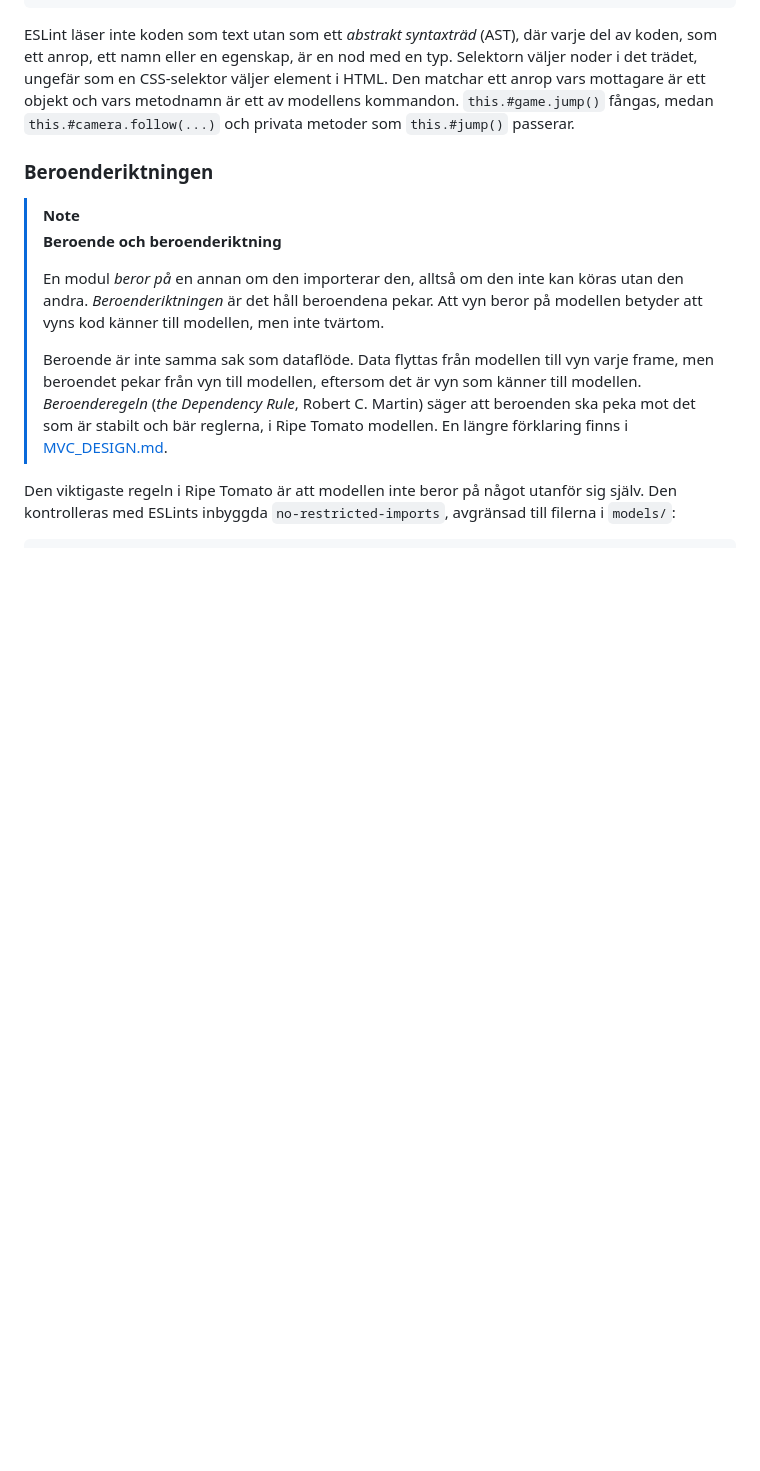
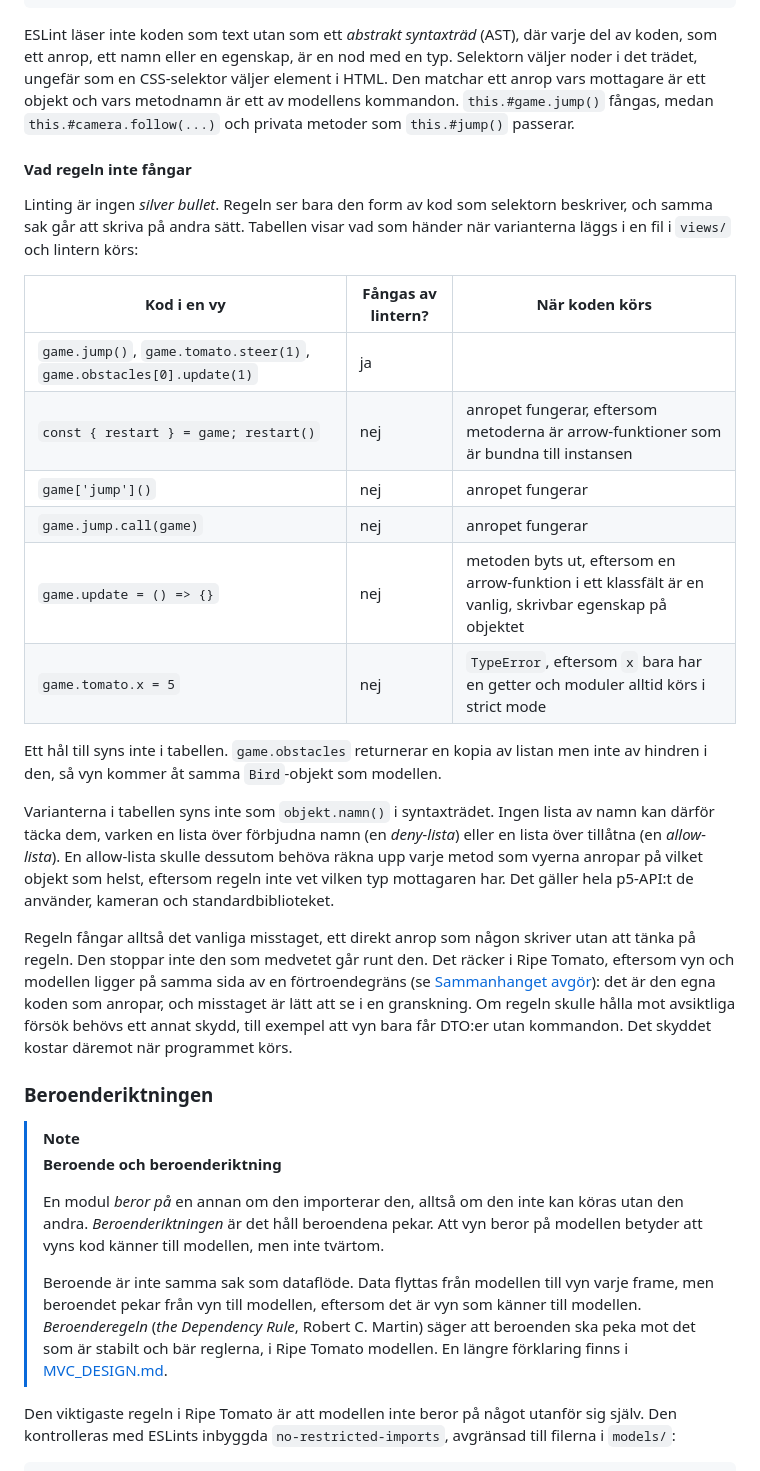
Before and after one commit to 1dv610/ripe-tomato, a Markdown page: ENFORCING_DESIGN_WITH_TOOLS.md, the part around one of its changes. Rendered like a GitHub page; blank space fills up the shorter version.

Commit message:
Show what the view-command lint rule does not catch
A probe in views/ showed that destructuring, computed member access, .call
and property assignment all pass the rule, and that the obstacles are
shared with the view. Document the results, explain why no name list
(deny or allow) can cover them, and state plainly that linting catches
mistakes but does not replace review or stop deliberate workarounds.

````diff
--- a/ENFORCING_DESIGN_WITH_TOOLS.md
+++ b/ENFORCING_DESIGN_WITH_TOOLS.md
@@ -98,6 +98,25 @@ Valet blev det sista alternativet. Det ger inte ett fullständigt skydd. Regeln
 ```
 
 ESLint läser inte koden som text utan som ett *abstrakt syntaxträd* (AST), där varje del av koden, som ett anrop, ett namn eller en egenskap, är en nod med en typ. Selektorn väljer noder i det trädet, ungefär som en CSS-selektor väljer element i HTML. Den matchar ett anrop vars mottagare är ett objekt och vars metodnamn är ett av modellens kommandon. `this.#game.jump()` fångas, medan `this.#camera.follow(...)` och privata metoder som `this.#jump()` passerar.
+
+#### Vad regeln inte fångar
+
+Linting är ingen *silver bullet*. Regeln ser bara den form av kod som selektorn beskriver, och samma sak går att skriva på andra sätt. Tabellen visar vad som händer när varianterna läggs i en fil i `views/` och lintern körs:
+
+| Kod i en vy | Fångas av lintern? | När koden körs |
+| --- | --- | --- |
+| `game.jump()`, `game.tomato.steer(1)`, `game.obstacles[0].update(1)` | ja | |
+| `const { restart } = game; restart()` | nej | anropet fungerar, eftersom metoderna är arrow-funktioner som är bundna till instansen |
+| `game['jump']()` | nej | anropet fungerar |
+| `game.jump.call(game)` | nej | anropet fungerar |
+| `game.update = () => {}` | nej | metoden byts ut, eftersom en arrow-funktion i ett klassfält är en vanlig, skrivbar egenskap på objektet |
+| `game.tomato.x = 5` | nej | `TypeError`, eftersom `x` bara har en getter och moduler alltid körs i strict mode |
+
+Ett hål till syns inte i tabellen. `game.obstacles` returnerar en kopia av listan men inte av hindren i den, så vyn kommer åt samma `Bird`-objekt som modellen.
+
+Varianterna i tabellen syns inte som `objekt.namn()` i syntaxträdet. Ingen lista av namn kan därför täcka dem, varken en lista över förbjudna namn (en *deny-lista*) eller en lista över tillåtna (en *allow-lista*). En allow-lista skulle dessutom behöva räkna upp varje metod som vyerna anropar på vilket objekt som helst, eftersom regeln inte vet vilken typ mottagaren har. Det gäller hela p5-API:t de använder, kameran och standardbiblioteket.
+
+Regeln fångar alltså det vanliga misstaget, ett direkt anrop som någon skriver utan att tänka på regeln. Den stoppar inte den som medvetet går runt den. Det räcker i Ripe Tomato, eftersom vyn och modellen ligger på samma sida av en förtroendegräns (se [Sammanhanget avgör](#sammanhanget-avgör-var-går-gränsen)): det är den egna koden som anropar, och misstaget är lätt att se i en granskning. Om regeln skulle hålla mot avsiktliga försök behövs ett annat skydd, till exempel att vyn bara får DTO:er utan kommandon. Det skyddet kostar däremot när programmet körs.
 
 ### Beroenderiktningen
 
````
Also changed, not shown: other parts of ENFORCING_DESIGN_WITH_TOOLS.md (+2 -1 lines), MVC_DESIGN.md (+1 -1 lines).
